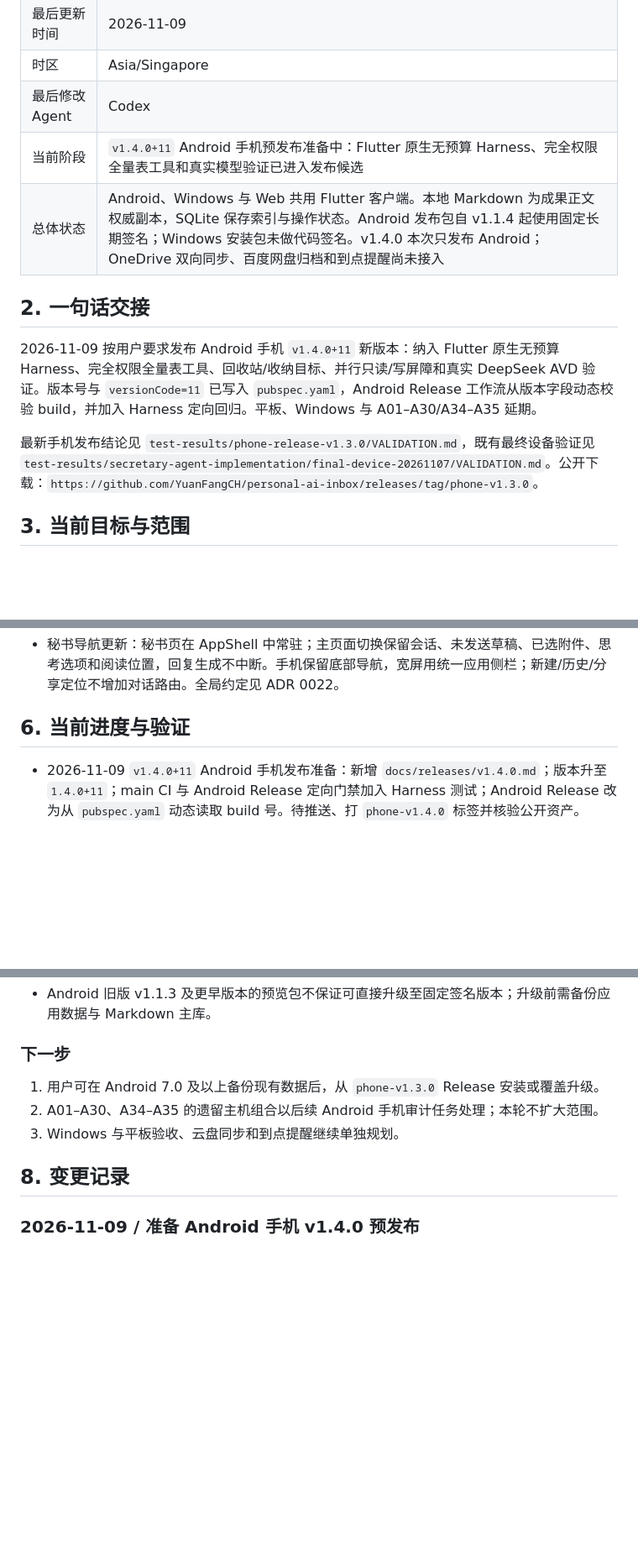
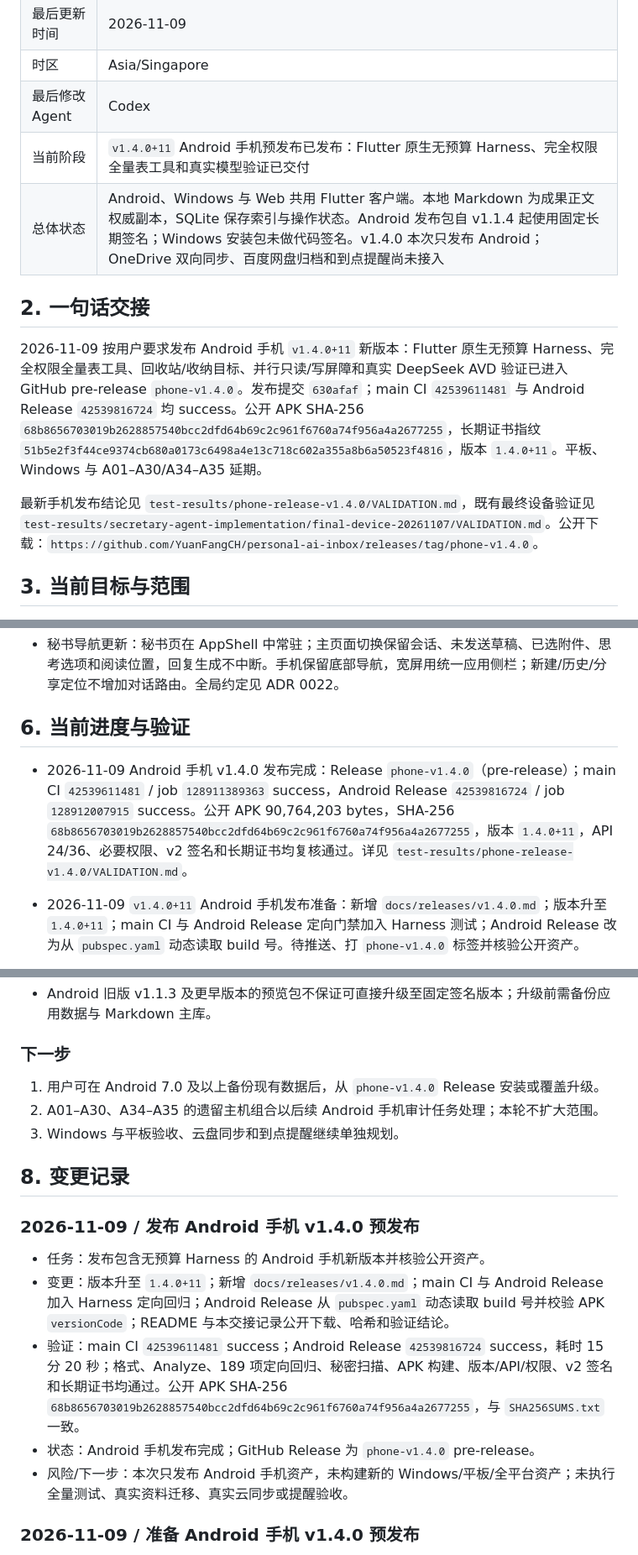
Before and after one commit to YuanFangCH/personal-ai-inbox, a Markdown page: RM_HANDOFF.md, 3 parts joined by grey strips. Shown at 84% size. Drawn GitHub-style; blank space fills up the shorter version.

```diff
--- a/RM_HANDOFF.md
+++ b/RM_HANDOFF.md
@@ -10,14 +10,14 @@
 | 最后更新时间 | 2026-11-09 |
 | 时区 | Asia/Singapore |
 | 最后修改 Agent | Codex |
-| 当前阶段 | `v1.4.0+11` Android 手机预发布准备中：Flutter 原生无预算 Harness、完全权限全量表工具和真实模型验证已进入发布候选 |
+| 当前阶段 | `v1.4.0+11` Android 手机预发布已发布：Flutter 原生无预算 Harness、完全权限全量表工具和真实模型验证已交付 |
 | 总体状态 | Android、Windows 与 Web 共用 Flutter 客户端。本地 Markdown 为成果正文权威副本，SQLite 保存索引与操作状态。Android 发布包自 v1.1.4 起使用固定长期签名；Windows 安装包未做代码签名。v1.4.0 本次只发布 Android；OneDrive 双向同步、百度网盘归档和到点提醒尚未接入 |
 
 ## 2. 一句话交接
 
-2026-11-09 按用户要求发布 Android 手机 `v1.4.0+11` 新版本：纳入 Flutter 原生无预算 Harness、完全权限全量表工具、回收站/收纳目标、并行只读/写屏障和真实 DeepSeek AVD 验证。版本号与 `versionCode=11` 已写入 `pubspec.yaml`，Android Release 工作流从版本字段动态校验 build，并加入 Harness 定向回归。平板、Windows 与 A01–A30/A34–A35 延期。
+2026-11-09 按用户要求发布 Android 手机 `v1.4.0+11` 新版本：Flutter 原生无预算 Harness、完全权限全量表工具、回收站/收纳目标、并行只读/写屏障和真实 DeepSeek AVD 验证已进入 GitHub pre-release `phone-v1.4.0`。发布提交 `630afaf`；main CI `42539611481` 与 Android Release `42539816724` 均 success。公开 APK SHA-256 `68b8656703019b2628857540bcc2dfd64b69c2c961f6760a74f956a4a2677255`，长期证书指纹 `51b5e2f3f44ce9374cb680a0173c6498a4e13c718c602a355a8b6a50523f4816`，版本 `1.4.0+11`。平板、Windows 与 A01–A30/A34–A35 延期。
 
-最新手机发布结论见 `test-results/phone-release-v1.3.0/VALIDATION.md`，既有最终设备验证见 `test-results/secretary-agent-implementation/final-device-20261107/VALIDATION.md`。公开下载：`https://github.com/YuanFangCH/personal-ai-inbox/releases/tag/phone-v1.3.0`。
+最新手机发布结论见 `test-results/phone-release-v1.4.0/VALIDATION.md`，既有最终设备验证见 `test-results/secretary-agent-implementation/final-device-20261107/VALIDATION.md`。公开下载：`https://github.com/YuanFangCH/personal-ai-inbox/releases/tag/phone-v1.4.0`。
 ## 3. 当前目标与范围
 
 - 当前任务：Flutter 原生单 Agent Harness 升级。取消所有模式的应用层累计请求/活动时长预算，完全权限覆盖全部表数据、回收站和收纳目标；A01–A30、A34–A35 与平板/Windows UI 验收继续按各自范围处理。
@@ -68,6 +68,7 @@
 
 ## 6. 当前进度与验证
 
+- 2026-11-09 Android 手机 v1.4.0 发布完成：Release `phone-v1.4.0`（pre-release）；main CI `42539611481` / job `128911389363` success，Android Release `42539816724` / job `128912007915` success。公开 APK 90,764,203 bytes，SHA-256 `68b8656703019b2628857540bcc2dfd64b69c2c961f6760a74f956a4a2677255`，版本 `1.4.0+11`，API 24/36、必要权限、v2 签名和长期证书均复核通过。详见 `test-results/phone-release-v1.4.0/VALIDATION.md`。
 - 2026-11-09 `v1.4.0+11` Android 手机发布准备：新增 `docs/releases/v1.4.0.md`；版本升至 `1.4.0+11`；main CI 与 Android Release 定向门禁加入 Harness 测试；Android Release 改为从 `pubspec.yaml` 动态读取 build 号。待推送、打 `phone-v1.4.0` 标签并核验公开资产。
 - 2026-11-09 GitHub main CI 通过：run `42499993545` 在提交 `21b3e11` 上完成 Dart 格式、`flutter analyze` 和迁移/秘书定向回归，全部 success。
 - 2026-11-09 GitHub 发布：Harness 实现与真实模型验证已快进并推送到 `main`（`cbf1d9f`）。首轮 Flutter CI `42499771243` 仅在 Dart 格式门禁失败，4 个 Harness 文件已按 formatter 修正；本地全量格式检查 0 change、`flutter analyze --no-pub` 0 issue，修复提交推送后复验 CI。
@@ -215,11 +216,19 @@
 
 ### 下一步
 
-1. 用户可在 Android 7.0 及以上备份现有数据后，从 `phone-v1.3.0` Release 安装或覆盖升级。
+1. 用户可在 Android 7.0 及以上备份现有数据后，从 `phone-v1.4.0` Release 安装或覆盖升级。
 2. A01–A30、A34–A35 的遗留主机组合以后续 Android 手机审计任务处理；本轮不扩大范围。
 3. Windows 与平板验收、云盘同步和到点提醒继续单独规划。
 
 ## 8. 变更记录
+
+### 2026-11-09 / 发布 Android 手机 v1.4.0 预发布
+
+- 任务：发布包含无预算 Harness 的 Android 手机新版本并核验公开资产。
+- 变更：版本升至 `1.4.0+11`；新增 `docs/releases/v1.4.0.md`；main CI 与 Android Release 加入 Harness 定向回归；Android Release 从 `pubspec.yaml` 动态读取 build 号并校验 APK `versionCode`；README 与本交接记录公开下载、哈希和验证结论。
+- 验证：main CI `42539611481` success；Android Release `42539816724` success，耗时 15 分 20 秒；格式、Analyze、189 项定向回归、秘密扫描、APK 构建、版本/API/权限、v2 签名和长期证书均通过。公开 APK SHA-256 `68b8656703019b2628857540bcc2dfd64b69c2c961f6760a74f956a4a2677255`，与 `SHA256SUMS.txt` 一致。
+- 状态：Android 手机发布完成；GitHub Release 为 `phone-v1.4.0` pre-release。
+- 风险/下一步：本次只发布 Android 手机资产，未构建新的 Windows/平板/全平台资产；未执行全量测试、真实资料迁移、真实云同步或提醒验收。
 
 ### 2026-11-09 / 准备 Android 手机 v1.4.0 预发布
 
```
Also changed, not shown: README.md (+2 -2 lines), docs/adr/README.md (+1 -1 lines).
